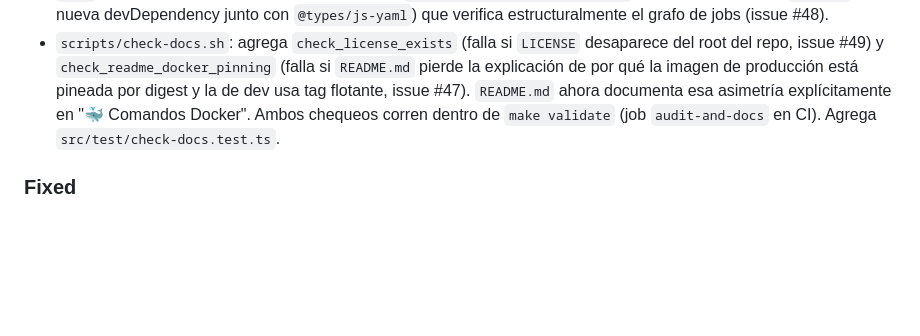
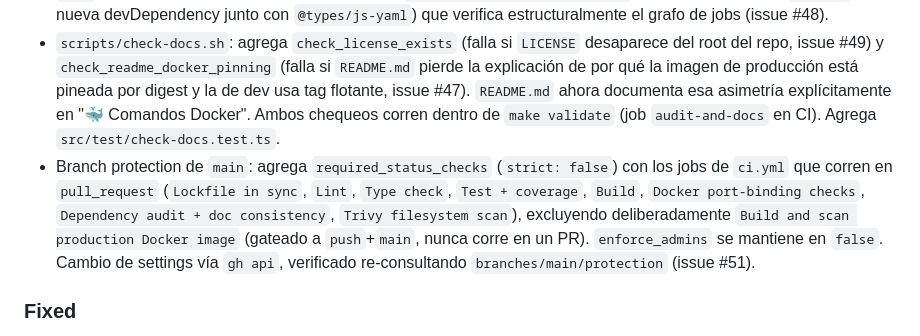
Before and after one commit to cuauhtemocbe/dockyard2sail-ts, a Markdown page: CHANGELOG.md, the part around the change. GitHub-like rendering; blank space fills up the shorter version.

```diff
--- a/CHANGELOG.md
+++ b/CHANGELOG.md
@@ -18,6 +18,7 @@ y este proyecto sigue [Semantic Versioning](https://semver.org/spec/v2.0.0.html)
 - `.github/dependabot.yml`: agregado un bloque `groups.minor-and-patch` (`update-types: ["minor", "patch"]`) a cada ecosystem (`npm`, `docker`, `github-actions`) para que los bumps menores/patch lleguen agrupados en un solo PR por ecosystem en vez de uno por dependencia. Los bumps `major` quedan fuera del grupo y siguen abriendo PR individual, alineado con la política de nunca auto-mergear majors en meta-projects.
 - `.github/workflows/ci.yml`: el job único `validate` (que corría `make validate` secuencial) se divide en jobs independientes (`lock-check`, `lint`, `typecheck`, `test`, `docker-checks`, `audit-and-docs`, `trivy-fs`) que corren en paralelo, más `build` con `needs: [lint, test]` — así una PR muestra qué categoría falló sin leer el log completo. `make validate` no cambia (sigue siendo el comando único para hooks locales); los jobs de CI invocan los `pnpm`/scripts subyacentes por separado. Agrega `src/test/ci-workflow.test.ts` (parsea el YAML con `js-yaml`, nueva devDependency junto con `@types/js-yaml`) que verifica estructuralmente el grafo de jobs (issue #48).
 - `scripts/check-docs.sh`: agrega `check_license_exists` (falla si `LICENSE` desaparece del root del repo, issue #49) y `check_readme_docker_pinning` (falla si `README.md` pierde la explicación de por qué la imagen de producción está pineada por digest y la de dev usa tag flotante, issue #47). `README.md` ahora documenta esa asimetría explícitamente en "🐳 Comandos Docker". Ambos chequeos corren dentro de `make validate` (job `audit-and-docs` en CI). Agrega `src/test/check-docs.test.ts`.
+- Branch protection de `main`: agrega `required_status_checks` (`strict: false`) con los jobs de `ci.yml` que corren en `pull_request` (`Lockfile in sync`, `Lint`, `Type check`, `Test + coverage`, `Build`, `Docker port-binding checks`, `Dependency audit + doc consistency`, `Trivy filesystem scan`), excluyendo deliberadamente `Build and scan production Docker image` (gateado a `push`+`main`, nunca corre en un PR). `enforce_admins` se mantiene en `false`. Cambio de settings vía `gh api`, verificado re-consultando `branches/main/protection` (issue #51).
 
 ### Fixed
 
```
Also changed, not shown: CLAUDE.md (+1 -1 lines).
